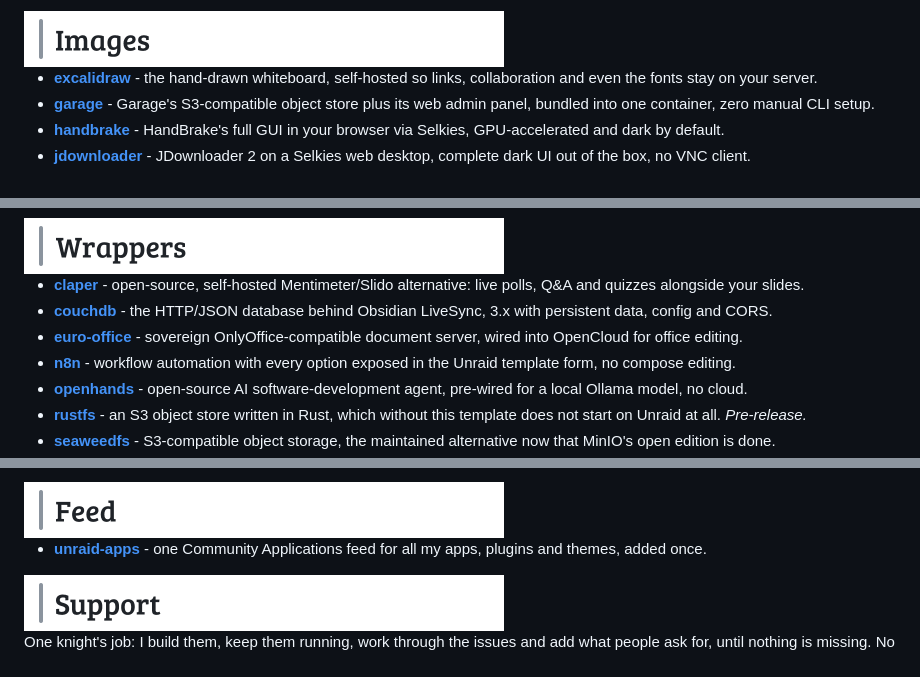
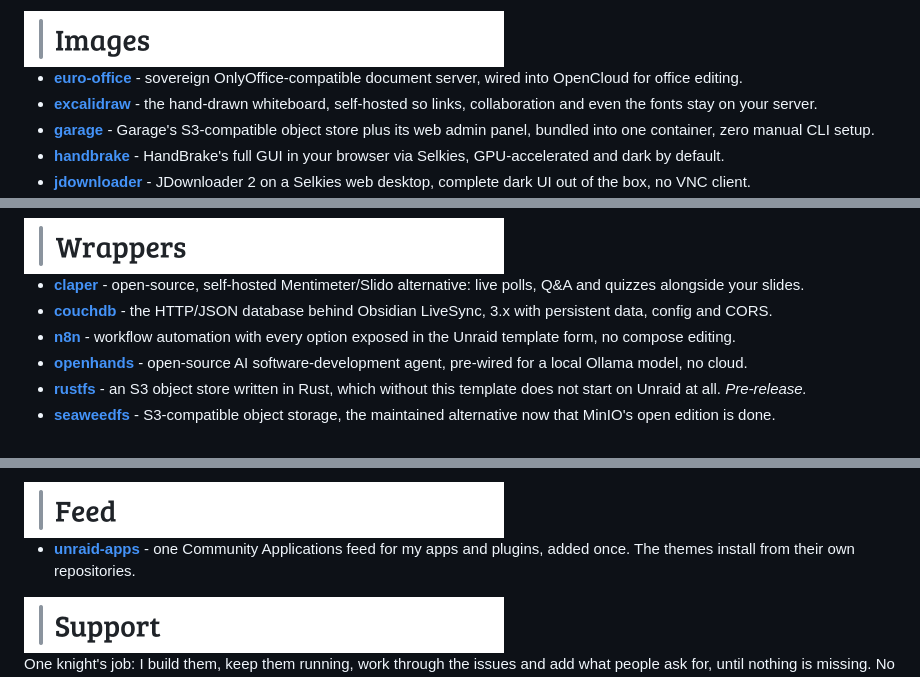
Before and after one commit to junkerderprovinz/junkerderprovinz, a Markdown page: README.md, 3 parts joined by grey strips. Drawn GitHub-style.

Commit message:
Correct three groupings and one promise
Euro Office has its own repository and its own image, so it belongs
with the images rather than the wrappers, and its link now points at
that repository. The feed line claimed it carries the themes as well;
those install from their own repositories.

```diff
--- a/README.md
+++ b/README.md
@@ -38,6 +38,7 @@ I build the free, open-source tools I always wished existed, so I stopped waitin
   <img src="https://raw.githubusercontent.com/junkerderprovinz/junkerderprovinz/main/.github/assets/section-images.png" alt="Images" width="480">
 </picture>
 
+- **[euro-office](https://github.com/junkerderprovinz/euro-office)** - sovereign OnlyOffice-compatible document server, wired into OpenCloud for office editing.
 - **[excalidraw](https://github.com/junkerderprovinz/excalidraw)** - the hand-drawn whiteboard, self-hosted so links, collaboration and even the fonts stay on your server.
 - **[garage](https://github.com/junkerderprovinz/garage)** - Garage's S3-compatible object store plus its web admin panel, bundled into one container, zero manual CLI setup.
 - **[handbrake](https://github.com/junkerderprovinz/handbrake)** - HandBrake's full GUI in your browser via Selkies, GPU-accelerated and dark by default.
@@ -58,7 +59,6 @@ I build the free, open-source tools I always wished existed, so I stopped waitin
 
 - **[claper](https://github.com/junkerderprovinz/unraid-apps/tree/main/claper)** - open-source, self-hosted Mentimeter/Slido alternative: live polls, Q&A and quizzes alongside your slides.
 - **[couchdb](https://github.com/junkerderprovinz/unraid-apps/tree/main/couchdb)** - the HTTP/JSON database behind Obsidian LiveSync, 3.x with persistent data, config and CORS.
-- **[euro-office](https://github.com/junkerderprovinz/unraid-apps/tree/main/euro-office)** - sovereign OnlyOffice-compatible document server, wired into OpenCloud for office editing.
 - **[n8n](https://github.com/junkerderprovinz/unraid-apps/tree/main/n8n)** - workflow automation with every option exposed in the Unraid template form, no compose editing.
 - **[openhands](https://github.com/junkerderprovinz/unraid-apps/tree/main/openhands)** - open-source AI software-development agent, pre-wired for a local Ollama model, no cloud.
 - **[rustfs](https://github.com/junkerderprovinz/unraid-apps/tree/main/rustfs)** - an S3 object store written in Rust, which without this template does not start on Unraid at all. *Pre-release.*
@@ -90,7 +90,7 @@ I build the free, open-source tools I always wished existed, so I stopped waitin
   <img src="https://raw.githubusercontent.com/junkerderprovinz/junkerderprovinz/main/.github/assets/section-feed.png" alt="Feed" width="480">
 </picture>
 
-- **[unraid-apps](https://github.com/junkerderprovinz/unraid-apps)** - one Community Applications feed for all my apps, plugins and themes, added once.
+- **[unraid-apps](https://github.com/junkerderprovinz/unraid-apps)** - one Community Applications feed for my apps and plugins, added once. The themes install from their own repositories.
 
 <picture>
   <source media="(prefers-color-scheme: dark)" srcset="https://raw.githubusercontent.com/junkerderprovinz/junkerderprovinz/main/.github/assets/section-support-dark.png">
```
